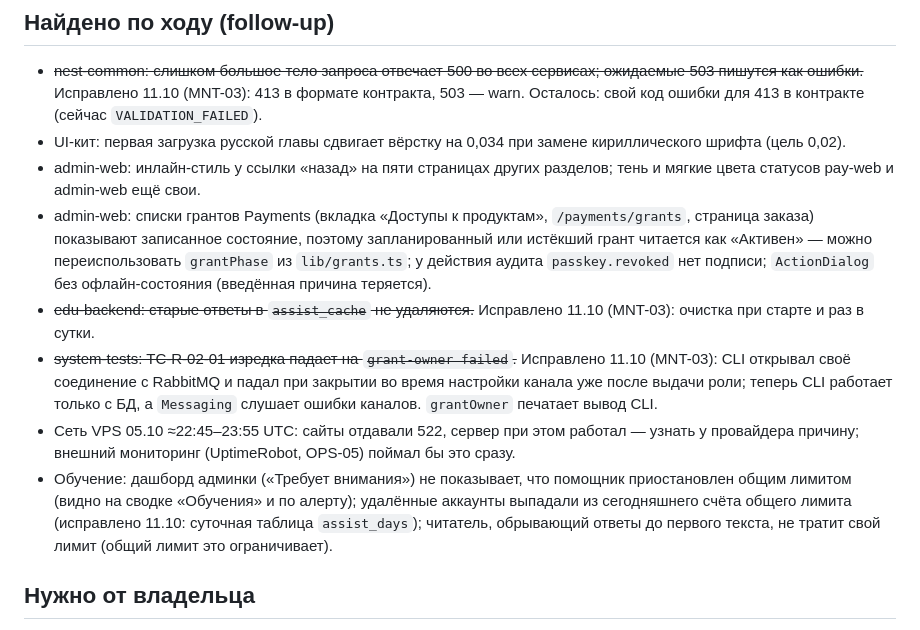
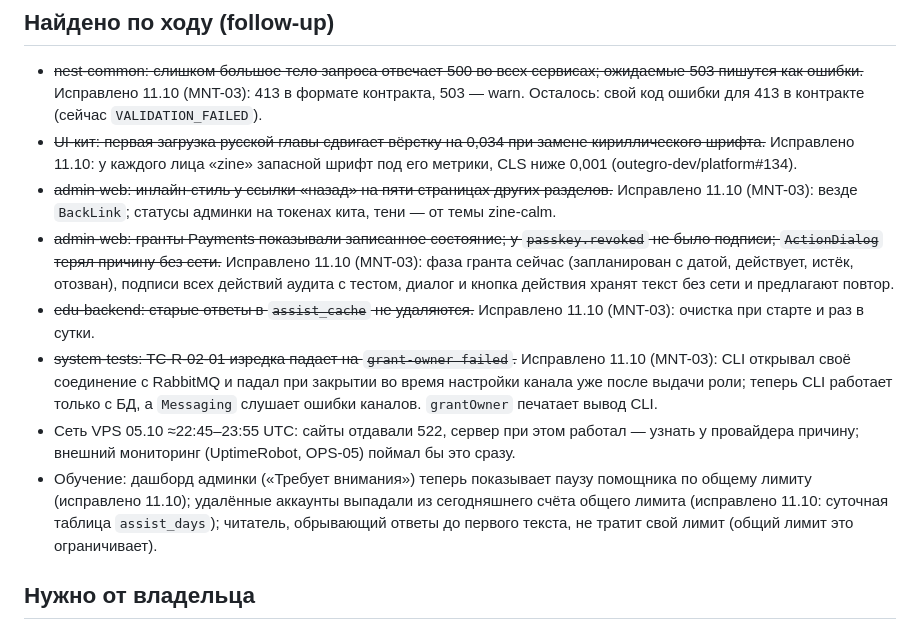
Before and after one commit to outegro-dev/platform, a Markdown page: docs/00-start-here/handoff.md, the part around the change. GitHub-like rendering.

Commit message:
docs: handoff follow-ups closed on 11.10

```diff
--- a/docs/00-start-here/handoff.md
+++ b/docs/00-start-here/handoff.md
@@ -103,13 +103,13 @@
 ## Найдено по ходу (follow-up)
 
 - ~~nest-common: слишком большое тело запроса отвечает 500 во всех сервисах; ожидаемые 503 пишутся как ошибки.~~ Исправлено 11.10 (MNT-03): 413 в формате контракта, 503 — warn. Осталось: свой код ошибки для 413 в контракте (сейчас `VALIDATION_FAILED`).
-- UI-кит: первая загрузка русской главы сдвигает вёрстку на 0,034 при замене кириллического шрифта (цель 0,02).
-- admin-web: инлайн-стиль у ссылки «назад» на пяти страницах других разделов; тень и мягкие цвета статусов pay-web и admin-web ещё свои.
-- admin-web: списки грантов Payments (вкладка «Доступы к продуктам», `/payments/grants`, страница заказа) показывают записанное состояние, поэтому запланированный или истёкший грант читается как «Активен» — можно переиспользовать `grantPhase` из `lib/grants.ts`; у действия аудита `passkey.revoked` нет подписи; `ActionDialog` без офлайн-состояния (введённая причина теряется).
+- ~~UI-кит: первая загрузка русской главы сдвигает вёрстку на 0,034 при замене кириллического шрифта.~~ Исправлено 11.10: у каждого лица «zine» запасной шрифт под его метрики, CLS ниже 0,001 (outegro-dev/platform#134).
+- ~~admin-web: инлайн-стиль у ссылки «назад» на пяти страницах других разделов.~~ Исправлено 11.10 (MNT-03): везде `BackLink`; статусы админки на токенах кита, тени — от темы zine-calm.
+- ~~admin-web: гранты Payments показывали записанное состояние; у `passkey.revoked` не было подписи; `ActionDialog` терял причину без сети.~~ Исправлено 11.10 (MNT-03): фаза гранта сейчас (запланирован с датой, действует, истёк, отозван), подписи всех действий аудита с тестом, диалог и кнопка действия хранят текст без сети и предлагают повтор.
 - ~~edu-backend: старые ответы в `assist_cache` не удаляются.~~ Исправлено 11.10 (MNT-03): очистка при старте и раз в сутки.
 - ~~system-tests: TC-R-02-01 изредка падает на `grant-owner failed`.~~ Исправлено 11.10 (MNT-03): CLI открывал своё соединение с RabbitMQ и падал при закрытии во время настройки канала уже после выдачи роли; теперь CLI работает только с БД, а `Messaging` слушает ошибки каналов. `grantOwner` печатает вывод CLI.
 - Сеть VPS 05.10 ≈22:45–23:55 UTC: сайты отдавали 522, сервер при этом работал — узнать у провайдера причину; внешний мониторинг (UptimeRobot, OPS-05) поймал бы это сразу.
-- Обучение: дашборд админки («Требует внимания») не показывает, что помощник приостановлен общим лимитом (видно на сводке «Обучения» и по алерту); удалённые аккаунты выпадали из сегодняшнего счёта общего лимита (исправлено 11.10: суточная таблица `assist_days`); читатель, обрывающий ответы до первого текста, не тратит свой лимит (общий лимит это ограничивает).
+- Обучение: дашборд админки («Требует внимания») теперь показывает паузу помощника по общему лимиту (исправлено 11.10); удалённые аккаунты выпадали из сегодняшнего счёта общего лимита (исправлено 11.10: суточная таблица `assist_days`); читатель, обрывающий ответы до первого текста, не тратит свой лимит (общий лимит это ограничивает).
 
 ## Нужно от владельца
 
```
